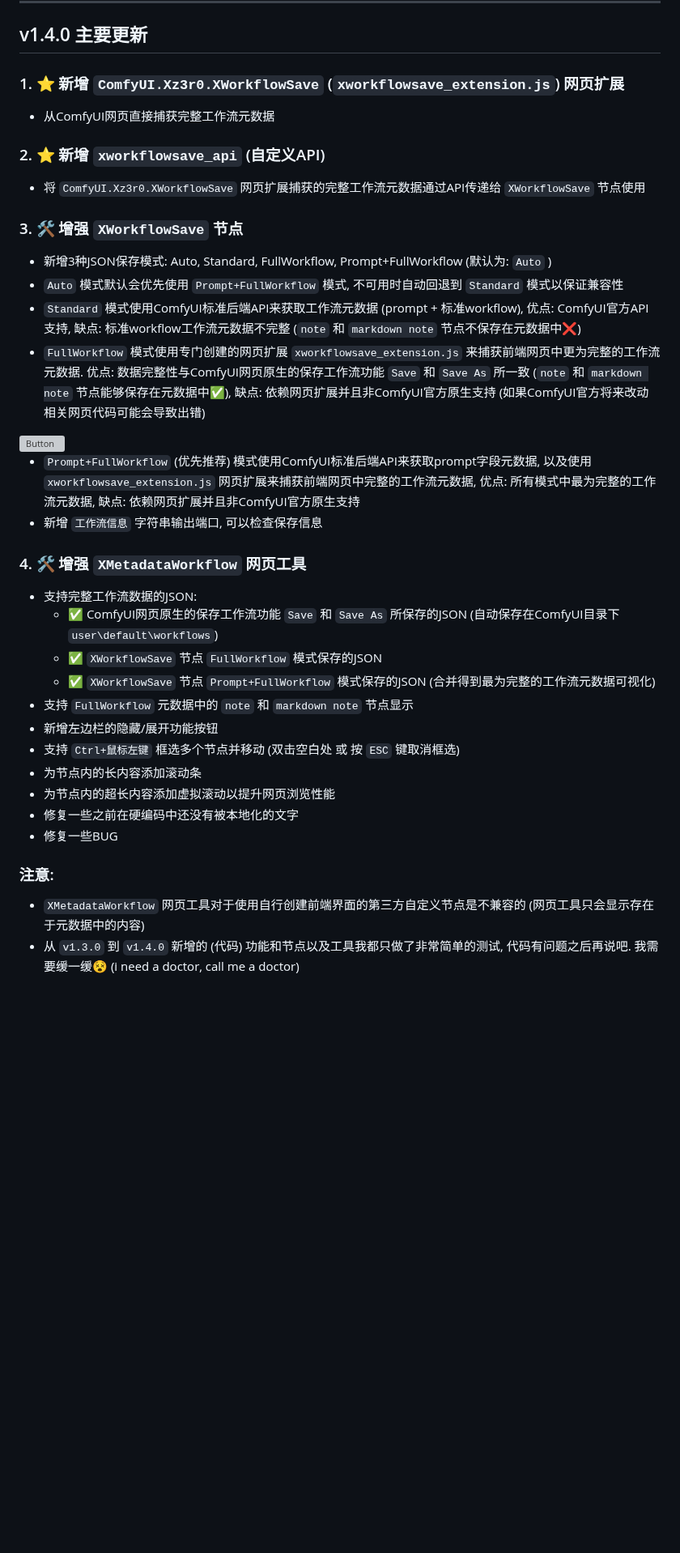
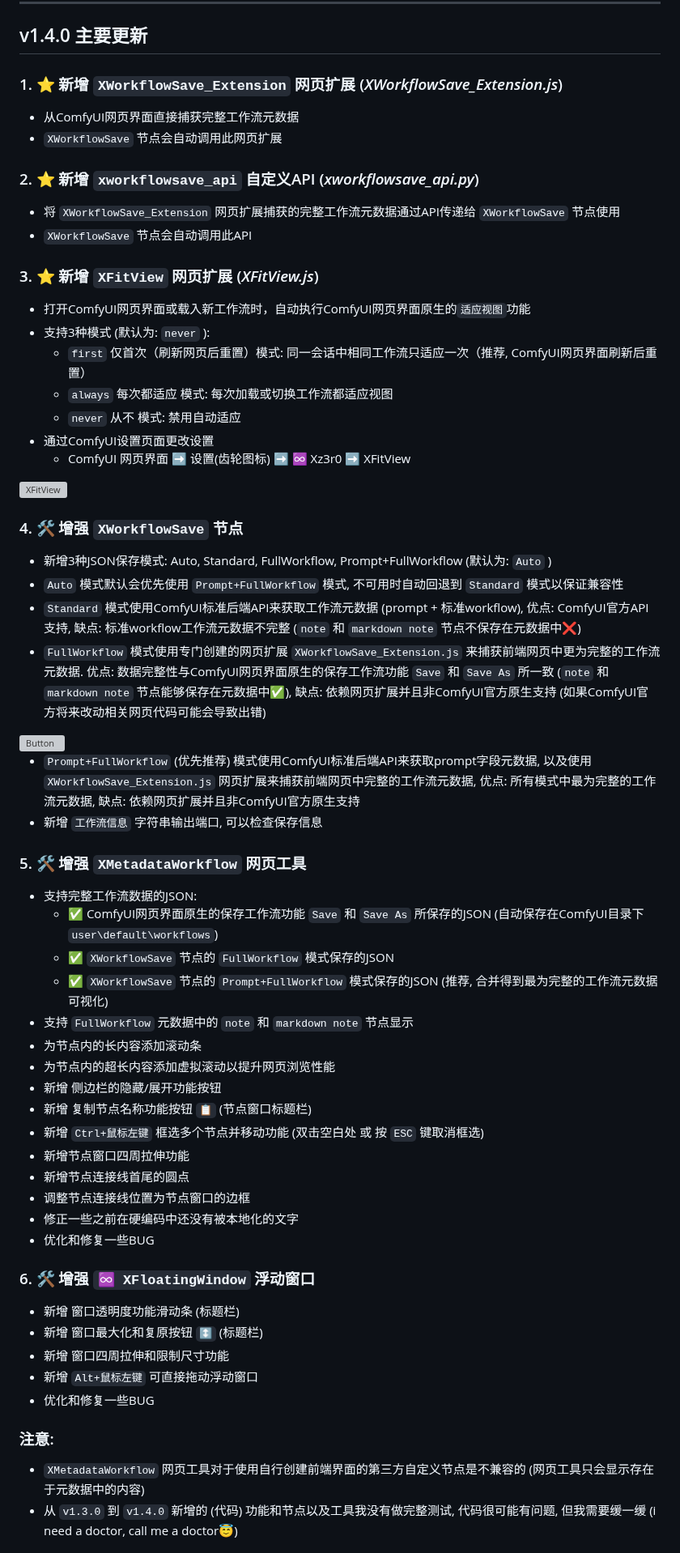
Before and after one commit to Xz3r0-M/ComfyUI-Xz3r0-Nodes, a Markdown page: Changelog.md, the part around one of its changes. Shown at 81% size. Rendered like a GitHub page; blank space fills up the shorter version; grey boxes are pictures that could not be loaded.

```diff
--- a/Changelog.md
+++ b/Changelog.md
@@ -3,34 +3,59 @@
 
 ## v1.4.0 主要更新
 
-### 1. ⭐ 新增 `ComfyUI.Xz3r0.XWorkflowSave` (`xworkflowsave_extension.js`) 网页扩展
-- 从ComfyUI网页直接捕获完整工作流元数据
-### 2. ⭐ 新增 `xworkflowsave_api` (自定义API)
-- 将 `ComfyUI.Xz3r0.XWorkflowSave` 网页扩展捕获的完整工作流元数据通过API传递给 `XWorkflowSave` 节点使用
-### 3. 🛠️ 增强 `XWorkflowSave` 节点
+### 1. ⭐ 新增 `XWorkflowSave_Extension` 网页扩展 (*XWorkflowSave_Extension.js*)
+- 从ComfyUI网页界面直接捕获完整工作流元数据
+- `XWorkflowSave` 节点会自动调用此网页扩展
+
+### 2. ⭐ 新增 `xworkflowsave_api` 自定义API (*xworkflowsave_api.py*)
+- 将 `XWorkflowSave_Extension` 网页扩展捕获的完整工作流元数据通过API传递给 `XWorkflowSave` 节点使用
+- `XWorkflowSave` 节点会自动调用此API
+
+### 3. ⭐ 新增 `XFitView` 网页扩展 (*XFitView.js*)
+- 打开ComfyUI网页界面或载入新工作流时，自动执行ComfyUI网页界面原生的`适应视图`功能
+- 支持3种模式 (默认为: `never` ):
+    - `first` 仅首次（刷新网页后重置）模式: 同一会话中相同工作流只适应一次（推荐, ComfyUI网页界面刷新后重置）
+    - `always` 每次都适应 模式: 每次加载或切换工作流都适应视图
+    - `never` 从不 模式: 禁用自动适应
+- 通过ComfyUI设置页面更改设置
+    - ComfyUI 网页界面 ➡️ 设置(齿轮图标) ➡️ ♾️ Xz3r0 ➡️ XFitView
+<img src="https://raw.githubusercontent.com/Xz3r0-M/Xz3r0/refs/heads/main/XFitView.png" alt="XFitView" width="500">
+
+### 4. 🛠️ 增强 `XWorkflowSave` 节点
 - 新增3种JSON保存模式: Auto, Standard, FullWorkflow, Prompt+FullWorkflow (默认为: `Auto` )
 - `Auto` 模式默认会优先使用 `Prompt+FullWorkflow` 模式, 不可用时自动回退到 `Standard` 模式以保证兼容性
 - `Standard` 模式使用ComfyUI标准后端API来获取工作流元数据 (prompt + 标准workflow), 优点: ComfyUI官方API支持, 缺点: 标准workflow工作流元数据不完整 (`note` 和 `markdown note` 节点不保存在元数据中❌)
-- `FullWorkflow` 模式使用专门创建的网页扩展 `xworkflowsave_extension.js` 来捕获前端网页中更为完整的工作流元数据. 优点: 数据完整性与ComfyUI网页原生的保存工作流功能 `Save` 和 `Save As` 所一致 (`note` 和 `markdown note` 节点能够保存在元数据中✅), 缺点: 依赖网页扩展并且非ComfyUI官方原生支持 (如果ComfyUI官方将来改动相关网页代码可能会导致出错)
+- `FullWorkflow` 模式使用专门创建的网页扩展 `XWorkflowSave_Extension.js` 来捕获前端网页中更为完整的工作流元数据. 优点: 数据完整性与ComfyUI网页界面原生的保存工作流功能 `Save` 和 `Save As` 所一致 (`note` 和 `markdown note` 节点能够保存在元数据中✅), 缺点: 依赖网页扩展并且非ComfyUI官方原生支持 (如果ComfyUI官方将来改动相关网页代码可能会导致出错)
 <img src="https://raw.githubusercontent.com/Xz3r0-M/Xz3r0/refs/heads/main/savetip.png" alt="Button" width="200">
 
-- `Prompt+FullWorkflow` (优先推荐) 模式使用ComfyUI标准后端API来获取prompt字段元数据, 以及使用 `xworkflowsave_extension.js` 网页扩展来捕获前端网页中完整的工作流元数据, 优点: 所有模式中最为完整的工作流元数据, 缺点: 依赖网页扩展并且非ComfyUI官方原生支持
+- `Prompt+FullWorkflow` (优先推荐) 模式使用ComfyUI标准后端API来获取prompt字段元数据, 以及使用 `XWorkflowSave_Extension.js` 网页扩展来捕获前端网页中完整的工作流元数据, 优点: 所有模式中最为完整的工作流元数据, 缺点: 依赖网页扩展并且非ComfyUI官方原生支持
 - 新增 `工作流信息` 字符串输出端口, 可以检查保存信息
 
-### 4. 🛠️ 增强 `XMetadataWorkflow` 网页工具
+### 5. 🛠️ 增强 `XMetadataWorkflow` 网页工具
 - 支持完整工作流数据的JSON:
-    - ✅ ComfyUI网页原生的保存工作流功能 `Save` 和 `Save As` 所保存的JSON (自动保存在ComfyUI目录下 `user\default\workflows`)
-    - ✅ `XWorkflowSave` 节点 `FullWorkflow` 模式保存的JSON
-    - ✅ `XWorkflowSave` 节点 `Prompt+FullWorkflow` 模式保存的JSON (合并得到最为完整的工作流元数据可视化)
+    - ✅ ComfyUI网页界面原生的保存工作流功能 `Save` 和 `Save As` 所保存的JSON (自动保存在ComfyUI目录下 `user\default\workflows`)
+    - ✅ `XWorkflowSave` 节点的 `FullWorkflow` 模式保存的JSON
+    - ✅ `XWorkflowSave` 节点的 `Prompt+FullWorkflow` 模式保存的JSON (推荐, 合并得到最为完整的工作流元数据可视化)
 - 支持 `FullWorkflow` 元数据中的 `note` 和 `markdown note` 节点显示
-- 新增左边栏的隐藏/展开功能按钮
-- 支持 `Ctrl+鼠标左键` 框选多个节点并移动 (双击空白处 或 按 `ESC` 键取消框选)
 - 为节点内的长内容添加滚动条
 - 为节点内的超长内容添加虚拟滚动以提升网页浏览性能
-- 修复一些之前在硬编码中还没有被本地化的文字
-- 修复一些BUG
+- 新增 侧边栏的隐藏/展开功能按钮
+- 新增 复制节点名称功能按钮 `📋` (节点窗口标题栏)
+- 新增 `Ctrl+鼠标左键` 框选多个节点并移动功能 (双击空白处 或 按 `ESC` 键取消框选)
+- 新增节点窗口四周拉伸功能
+- 新增节点连接线首尾的圆点
+- 调整节点连接线位置为节点窗口的边框
+- 修正一些之前在硬编码中还没有被本地化的文字
+- 优化和修复一些BUG
+
+### 6. 🛠️ 增强 `♾️ XFloatingWindow` 浮动窗口
+- 新增 窗口透明度功能滑动条 (标题栏)
+- 新增 窗口最大化和复原按钮 `↕️` (标题栏)
+- 新增 窗口四周拉伸和限制尺寸功能
+- 新增 `Alt+鼠标左键` 可直接拖动浮动窗口
+- 优化和修复一些BUG
 
 ### 注意:
 - `XMetadataWorkflow` 网页工具对于使用自行创建前端界面的第三方自定义节点是不兼容的 (网页工具只会显示存在于元数据中的内容)
-- 从 `v1.3.0` 到 `v1.4.0` 新增的 (代码) 功能和节点以及工具我都只做了非常简单的测试, 代码有问题之后再说吧. 我需要缓一缓😵 (i need a doctor, call me a doctor)
+- 从 `v1.3.0` 到 `v1.4.0` 新增的 (代码) 功能和节点以及工具我没有做完整测试, 代码很可能有问题, 但我需要缓一缓 (i need a doctor, call me a doctor😇)
 
```
Also changed, not shown: other parts of Changelog.md (+2 -34 lines), README.md (+60 -17 lines), preview/XMetadataWorkflow_preview.png, 8 other files.
